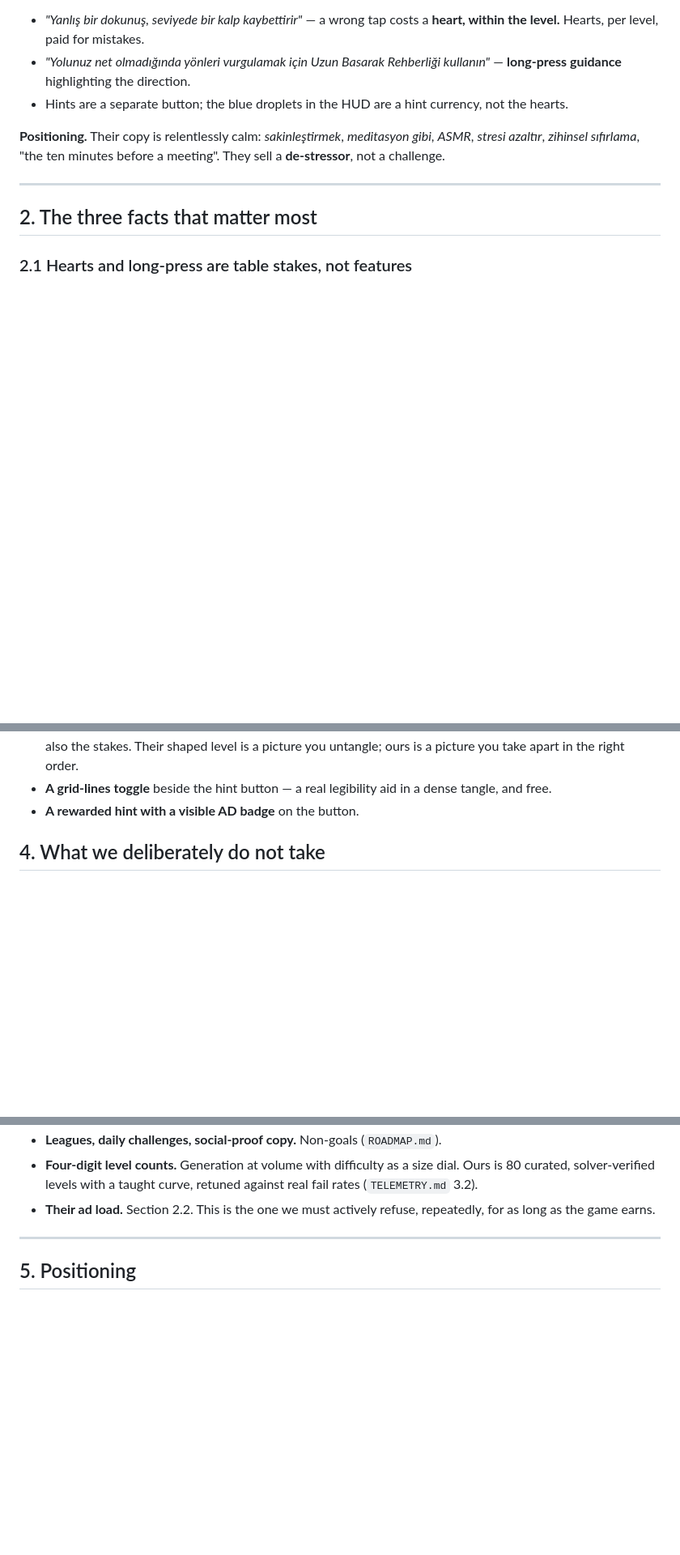
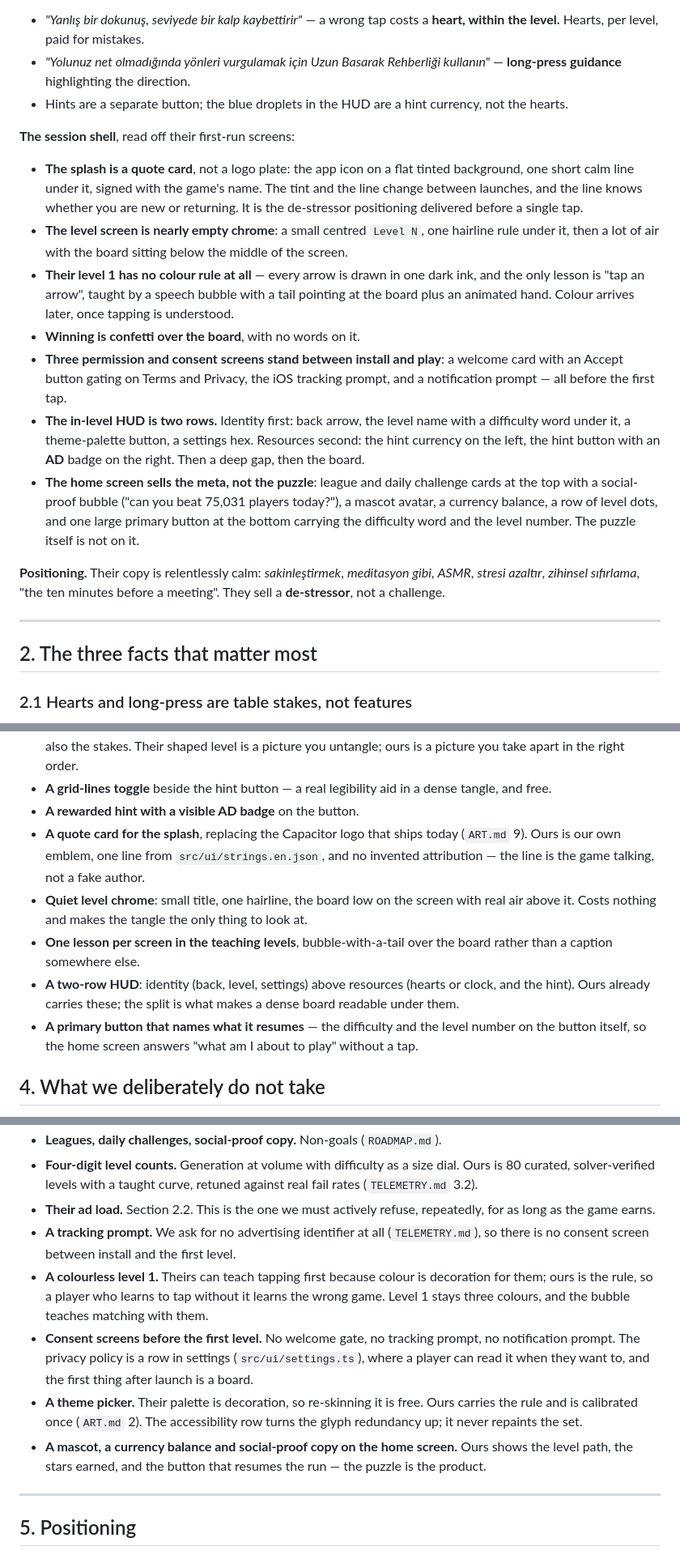
Before and after one commit to Eren-Ozcan/arrow-crack, a Markdown page: REFERENCE.md, 3 parts joined by grey strips. Shown at 81% size. Drawn GitHub-style; blank space fills up the shorter version.

Commit message:
docs(reference): record the incumbent's session shell
Their splash is a quote card, their level chrome is nearly empty, their level
1 teaches tapping with no colour rule at all, and three consent screens stand
between install and the first tap. Adds what we take from that — the quote
card, the quiet chrome, one lesson per screen, a button that names what it
resumes — and what we refuse: the consent screens, a theme picker over a
palette that carries the rule, and a home screen selling meta instead of the
puzzle.

Co-Authored-By: Claude Opus 5 <noreply@anthropic.com>
Claude-Session: https://claude.ai/code/session_011BCgPwrcamL6xSJs2CZg7z

```diff
--- a/REFERENCE.md
+++ b/REFERENCE.md
@@ -45,6 +45,34 @@ density.
   kullanın"_ — **long-press guidance** highlighting the direction.
 - Hints are a separate button; the blue droplets in the HUD are a hint
   currency, not the hearts.
+
+**The session shell**, read off their first-run screens:
+
+- **The splash is a quote card**, not a logo plate: the app icon on a flat
+  tinted background, one short calm line under it, signed with the game's
+  name. The tint and the line change between launches, and the line knows
+  whether you are new or returning. It is the de-stressor positioning
+  delivered before a single tap.
+- **The level screen is nearly empty chrome**: a small centred `Level N`, one
+  hairline rule under it, then a lot of air with the board sitting below the
+  middle of the screen.
+- **Their level 1 has no colour rule at all** — every arrow is drawn in one
+  dark ink, and the only lesson is "tap an arrow", taught by a speech bubble
+  with a tail pointing at the board plus an animated hand. Colour arrives
+  later, once tapping is understood.
+- **Winning is confetti over the board**, with no words on it.
+- **Three permission and consent screens stand between install and play**:
+  a welcome card with an Accept button gating on Terms and Privacy, the iOS
+  tracking prompt, and a notification prompt — all before the first tap.
+- **The in-level HUD is two rows.** Identity first: back arrow, the level
+  name with a difficulty word under it, a theme-palette button, a settings
+  hex. Resources second: the hint currency on the left, the hint button with
+  an **AD** badge on the right. Then a deep gap, then the board.
+- **The home screen sells the meta, not the puzzle**: league and daily
+  challenge cards at the top with a social-proof bubble ("can you beat
+  75,031 players today?"), a mascot avatar, a currency balance, a row of
+  level dots, and one large primary button at the bottom carrying the
+  difficulty word and the level number. The puzzle itself is not on it.
 
 **Positioning.** Their copy is relentlessly calm: _sakinleştirmek_,
 _meditasyon gibi_, _ASMR_, _stresi azaltır_, _zihinsel sıfırlama_, "the ten
@@ -119,6 +147,21 @@ accounts.
 - **A grid-lines toggle** beside the hint button — a real legibility aid in a
   dense tangle, and free.
 - **A rewarded hint with a visible AD badge** on the button.
+- **A quote card for the splash**, replacing the Capacitor logo that ships
+  today (`ART.md` 9). Ours is our own emblem, one line from
+  `src/ui/strings.en.json`, and no invented attribution — the line is the
+  game talking, not a fake author.
+- **Quiet level chrome**: small title, one hairline, the board low on the
+  screen with real air above it. Costs nothing and makes the tangle the only
+  thing to look at.
+- **One lesson per screen in the teaching levels**, bubble-with-a-tail over
+  the board rather than a caption somewhere else.
+- **A two-row HUD**: identity (back, level, settings) above resources
+  (hearts or clock, and the hint). Ours already carries these; the split is
+  what makes a dense board readable under them.
+- **A primary button that names what it resumes** — the difficulty and the
+  level number on the button itself, so the home screen answers "what am I
+  about to play" without a tap.
 
 ## 4. What we deliberately do not take
 
@@ -139,6 +182,24 @@ accounts.
   retuned against real fail rates (`TELEMETRY.md` 3.2).
 - **Their ad load.** Section 2.2. This is the one we must actively refuse,
   repeatedly, for as long as the game earns.
+- **A tracking prompt.** We ask for no advertising identifier at all
+  (`TELEMETRY.md`), so there is no consent screen between install and the
+  first level.
+- **A colourless level 1.** Theirs can teach tapping first because colour is
+  decoration for them; ours is the rule, so a player who learns to tap
+  without it learns the wrong game. Level 1 stays three colours, and the
+  bubble teaches matching with them.
+- **Consent screens before the first level.** No welcome gate, no tracking
+  prompt, no notification prompt. The privacy policy is a row in settings
+  (`src/ui/settings.ts`), where a player can read it when they want to, and
+  the first thing after launch is a board.
+- **A theme picker.** Their palette is decoration, so re-skinning it is
+  free. Ours carries the rule and is calibrated once (`ART.md` 2). The
+  accessibility row turns the glyph redundancy up; it never repaints the
+  set.
+- **A mascot, a currency balance and social-proof copy on the home screen.**
+  Ours shows the level path, the stars earned, and the button that resumes
+  the run — the puzzle is the product.
 
 ---
 
```
